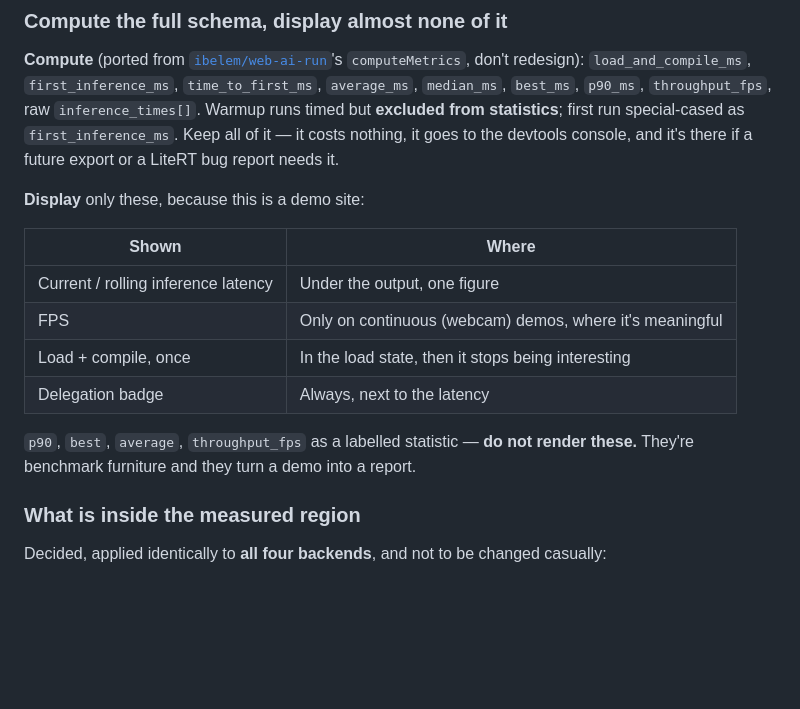
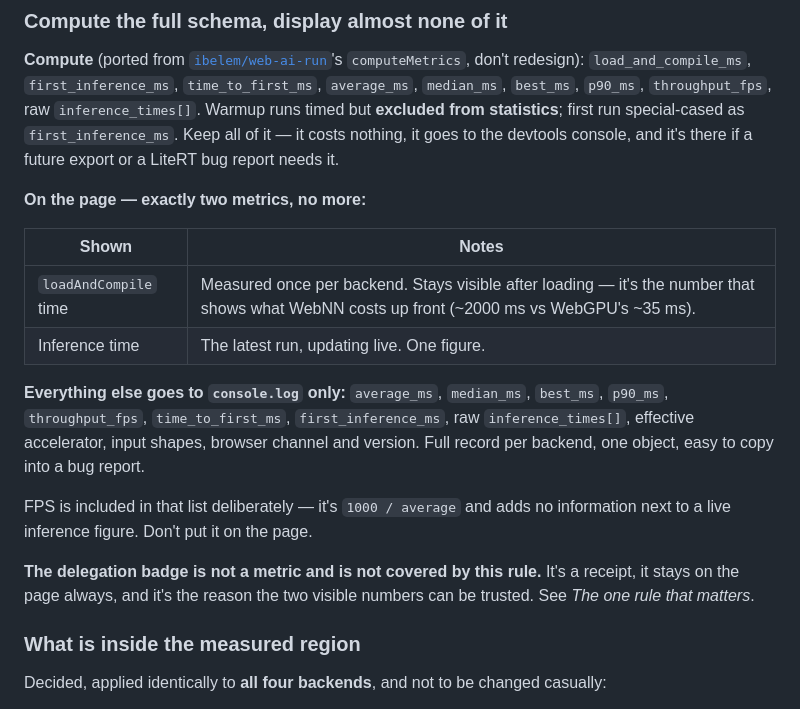
Before and after one commit to ibelem/webnn-litert, a Markdown page: CLAUDE.md, the part around the change. GitHub-like rendering; blank space fills up the shorter version.

Commit message:
Pin on-page metrics to exactly two: loadAndCompile and inference time
Everything else -- average, median, best, p90, throughput_fps, time_to_first,
first_inference, raw samples, effective accelerator, input shapes, browser
channel -- goes to console.log only, as one copy-pasteable object per backend.

FPS moves to the console too: it is 1000/average and adds nothing next to a
live inference figure.

loadAndCompile stays visible rather than only appearing during the load state.
It is the number that shows what WebNN costs up front (~2000ms measured, vs
~35ms for WebGPU on MobileNetV2), which is a real part of the story.

The delegation badge is explicitly exempt -- it is a receipt, not a metric,
and stays on the page always.

```diff
--- a/CLAUDE.md
+++ b/CLAUDE.md
@@ -214,17 +214,24 @@ change.
 special-cased as `first_inference_ms`. Keep all of it — it costs nothing, it goes to the
 devtools console, and it's there if a future export or a LiteRT bug report needs it.
 
-**Display** only these, because this is a demo site:
+**On the page — exactly two metrics, no more:**
 
-| Shown | Where |
+| Shown | Notes |
 |---|---|
-| Current / rolling inference latency | Under the output, one figure |
-| FPS | Only on continuous (webcam) demos, where it's meaningful |
-| Load + compile, once | In the load state, then it stops being interesting |
-| Delegation badge | Always, next to the latency |
+| `loadAndCompile` time | Measured once per backend. Stays visible after loading — it's the number that shows what WebNN costs up front (~2000 ms vs WebGPU's ~35 ms). |
+| Inference time | The latest run, updating live. One figure. |
 
-`p90`, `best`, `average`, `throughput_fps` as a labelled statistic — **do not render
-these.** They're benchmark furniture and they turn a demo into a report.
+**Everything else goes to `console.log` only:** `average_ms`, `median_ms`, `best_ms`,
+`p90_ms`, `throughput_fps`, `time_to_first_ms`, `first_inference_ms`, raw
+`inference_times[]`, effective accelerator, input shapes, browser channel and version.
+Full record per backend, one object, easy to copy into a bug report.
+
+FPS is included in that list deliberately — it's `1000 / average` and adds no information
+next to a live inference figure. Don't put it on the page.
+
+**The delegation badge is not a metric and is not covered by this rule.** It's a receipt,
+it stays on the page always, and it's the reason the two visible numbers can be trusted.
+See *The one rule that matters*.
 
 ### What is inside the measured region
 
```
Also changed, not shown: docs/designs/litert-js-webnn-demo-site.md (+12 -4 lines).
